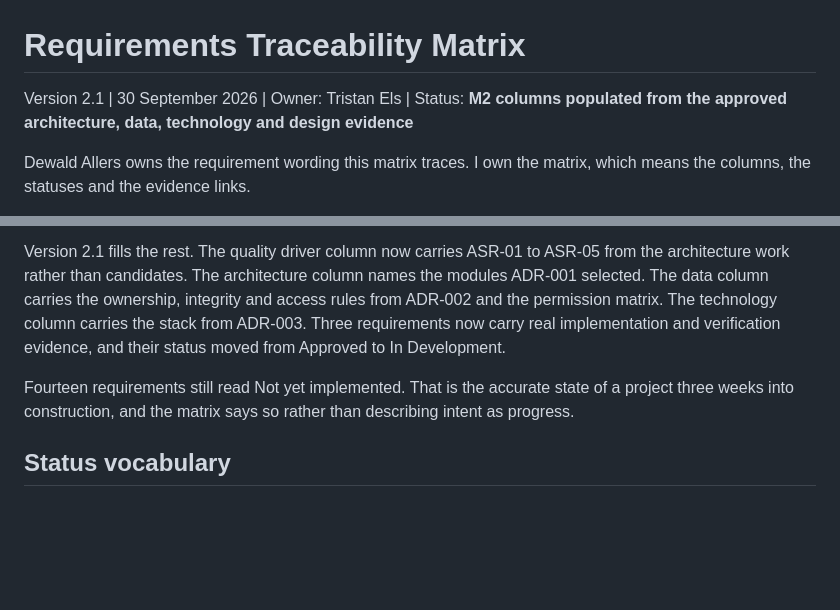
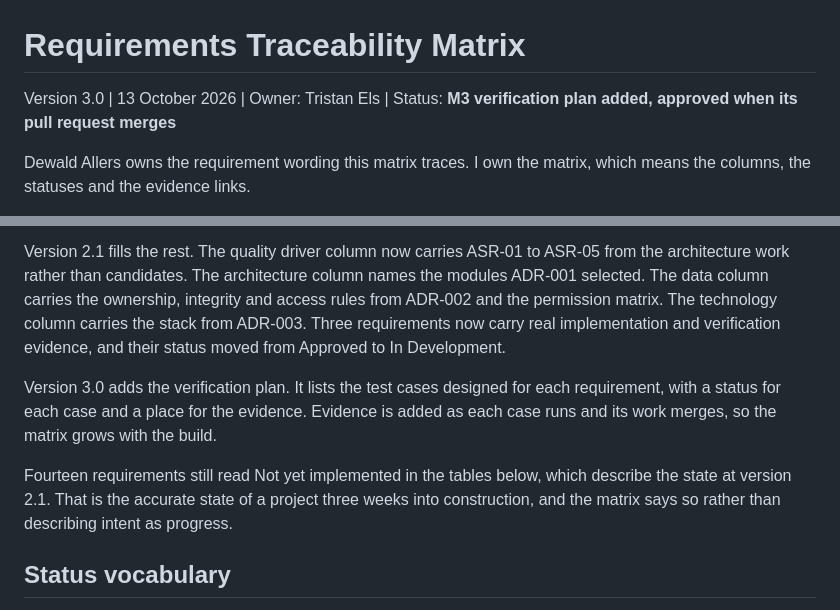
Before and after one commit to DewaldAllers/SEN381-CivicConnect, a Markdown page: docs/requirements/RTM.md, 2 parts joined by grey strips. Drawn GitHub-style; blank space fills up the shorter version.

```diff
--- a/docs/requirements/RTM.md
+++ b/docs/requirements/RTM.md
@@ -1,6 +1,6 @@
 # Requirements Traceability Matrix
 
-Version 2.1 | 30 September 2026 | Owner: Tristan Els | Status: **M2 columns populated from the approved architecture, data, technology and design evidence**
+Version 3.0 | 13 October 2026 | Owner: Tristan Els | Status: **M3 verification plan added, approved when its pull request merges**
 
 Dewald Allers owns the requirement wording this matrix traces. I own the matrix, which means the columns, the statuses and the evidence links.
 
@@ -16,7 +16,9 @@ Version 2.0 replaced the reserved table with the columns M2 needs and filled the
 
 Version 2.1 fills the rest. The quality driver column now carries ASR-01 to ASR-05 from the architecture work rather than candidates. The architecture column names the modules ADR-001 selected. The data column carries the ownership, integrity and access rules from ADR-002 and the permission matrix. The technology column carries the stack from ADR-003. Three requirements now carry real implementation and verification evidence, and their status moved from Approved to In Development.
 
-Fourteen requirements still read Not yet implemented. That is the accurate state of a project three weeks into construction, and the matrix says so rather than describing intent as progress.
+Version 3.0 adds the verification plan. It lists the test cases designed for each requirement, with a status for each case and a place for the evidence. Evidence is added as each case runs and its work merges, so the matrix grows with the build.
+
+Fourteen requirements still read Not yet implemented in the tables below, which describe the state at version 2.1. That is the accurate state of a project three weeks into construction, and the matrix says so rather than describing intent as progress.
 
 ## Status vocabulary
 
```
Also changed, not shown: other parts of docs/requirements/RTM.md (+25 -0 lines).
